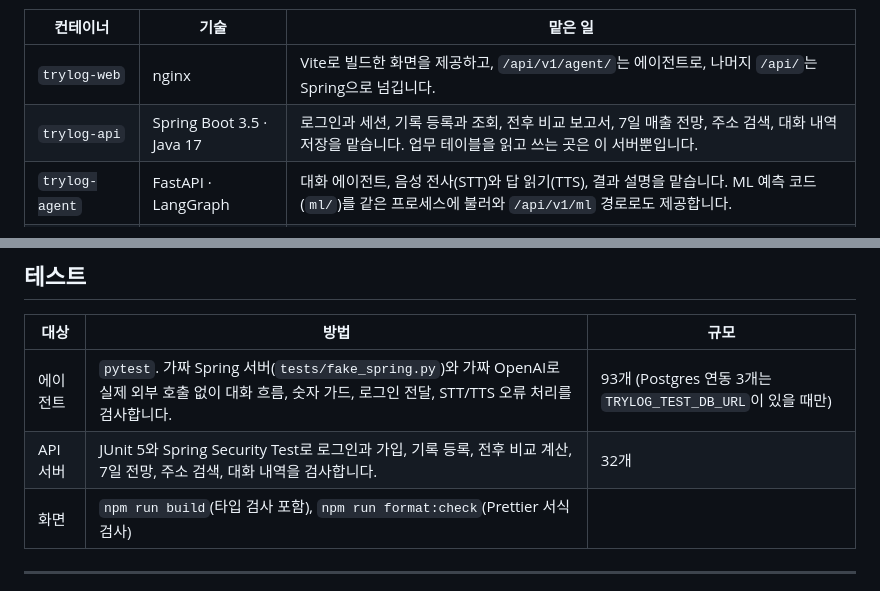
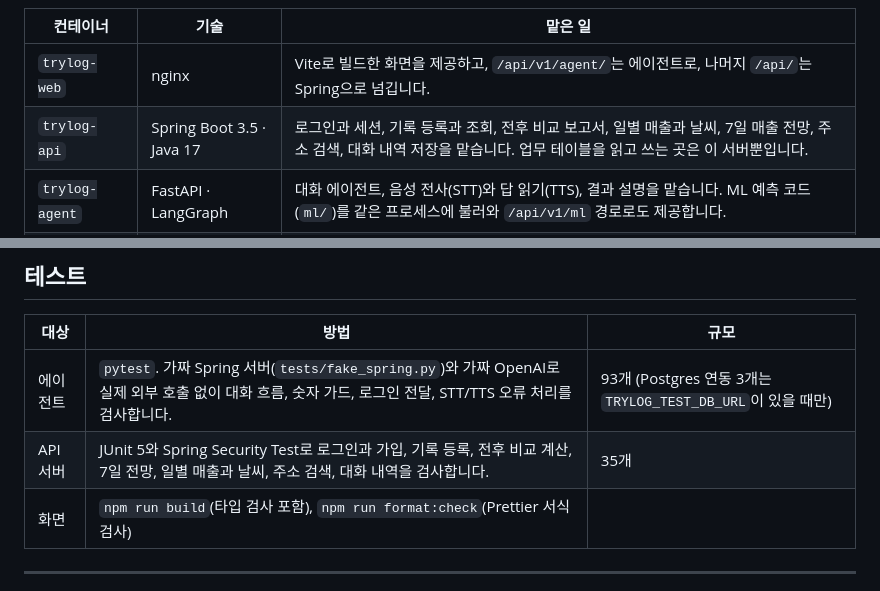
Before and after one commit to NerdCat822/Seoul_Youth_AI_Hackathon, a Markdown page: README.md, 2 parts joined by grey strips. Rendered like a GitHub page.

```diff
--- a/README.md
+++ b/README.md
@@ -106,7 +106,7 @@
 | 컨테이너 | 기술 | 맡은 일 |
 | --- | --- | --- |
 | `trylog-web` | nginx | Vite로 빌드한 화면을 제공하고, `/api/v1/agent/`는 에이전트로, 나머지 `/api/`는 Spring으로 넘깁니다. |
-| `trylog-api` | Spring Boot 3.5 · Java 17 | 로그인과 세션, 기록 등록과 조회, 전후 비교 보고서, 7일 매출 전망, 주소 검색, 대화 내역 저장을 맡습니다. 업무 테이블을 읽고 쓰는 곳은 이 서버뿐입니다. |
+| `trylog-api` | Spring Boot 3.5 · Java 17 | 로그인과 세션, 기록 등록과 조회, 전후 비교 보고서, 일별 매출과 날씨, 7일 매출 전망, 주소 검색, 대화 내역 저장을 맡습니다. 업무 테이블을 읽고 쓰는 곳은 이 서버뿐입니다. |
 | `trylog-agent` | FastAPI · LangGraph | 대화 에이전트, 음성 전사(STT)와 답 읽기(TTS), 결과 설명을 맡습니다. ML 예측 코드(`ml/`)를 같은 프로세스에 불러와 `/api/v1/ml` 경로로도 제공합니다. |
 | `postgres-db` | PostgreSQL 17 | `seoul_youth_ai_hackathon` 스키마에 가게, 계정, 메뉴, 주문, 기록, 예측, 대화 내역을, `trylog_agent` 스키마에 에이전트의 대화 상태를 따로 둡니다. |
 
@@ -298,7 +298,7 @@ cd ../deploy && DB_PASSWORD='...' docker compose up -d --build
 | 대상 | 방법 | 규모 |
 | --- | --- | --- |
 | 에이전트 | `pytest`. 가짜 Spring 서버(`tests/fake_spring.py`)와 가짜 OpenAI로 실제 외부 호출 없이 대화 흐름, 숫자 가드, 로그인 전달, STT/TTS 오류 처리를 검사합니다. | 93개 (Postgres 연동 3개는 `TRYLOG_TEST_DB_URL`이 있을 때만) |
-| API 서버 | JUnit 5와 Spring Security Test로 로그인과 가입, 기록 등록, 전후 비교 계산, 7일 전망, 주소 검색, 대화 내역을 검사합니다. | 32개 |
+| API 서버 | JUnit 5와 Spring Security Test로 로그인과 가입, 기록 등록, 전후 비교 계산, 7일 전망, 일별 매출과 날씨, 주소 검색, 대화 내역을 검사합니다. | 35개 |
 | 화면 | `npm run build`(타입 검사 포함), `npm run format:check`(Prettier 서식 검사) | |
 
 ---
```
Also changed, not shown: other parts of README.md (+4 -4 lines), .github/readme/calendar.png, .github/readme/home.png, .github/readme/mobile-home.png.
